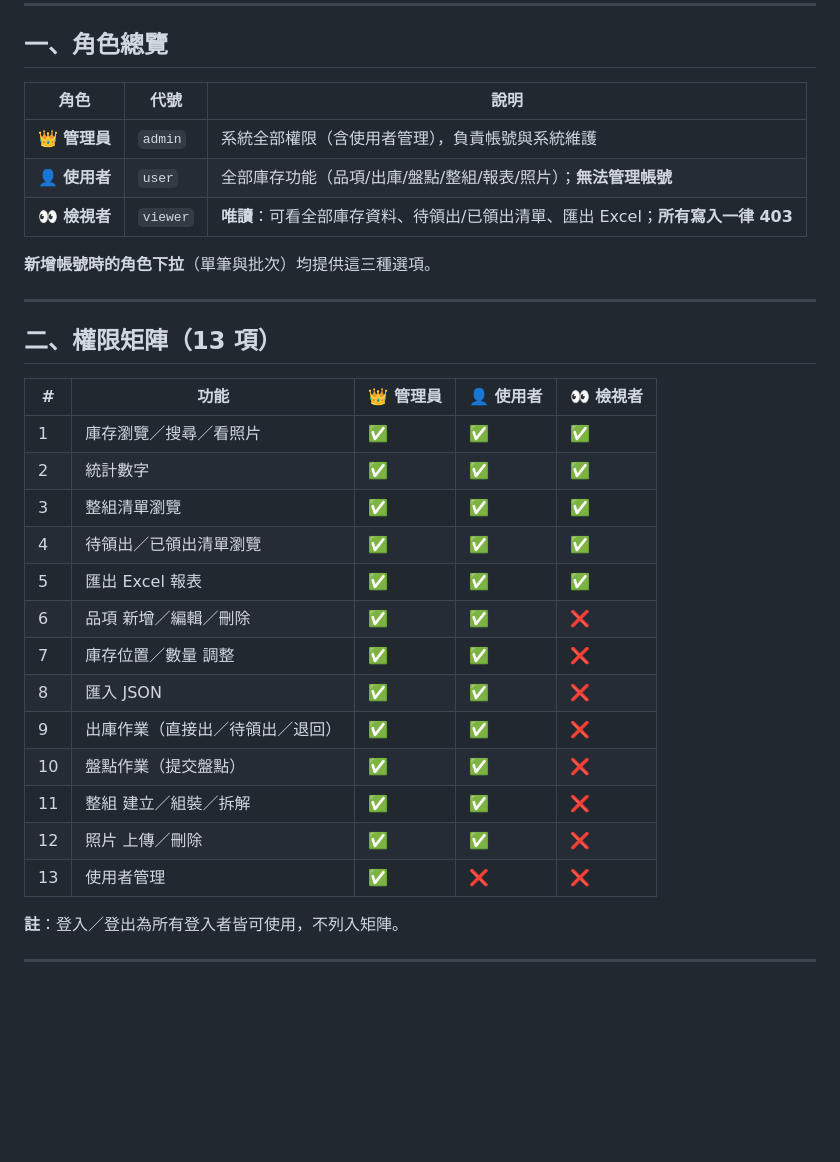
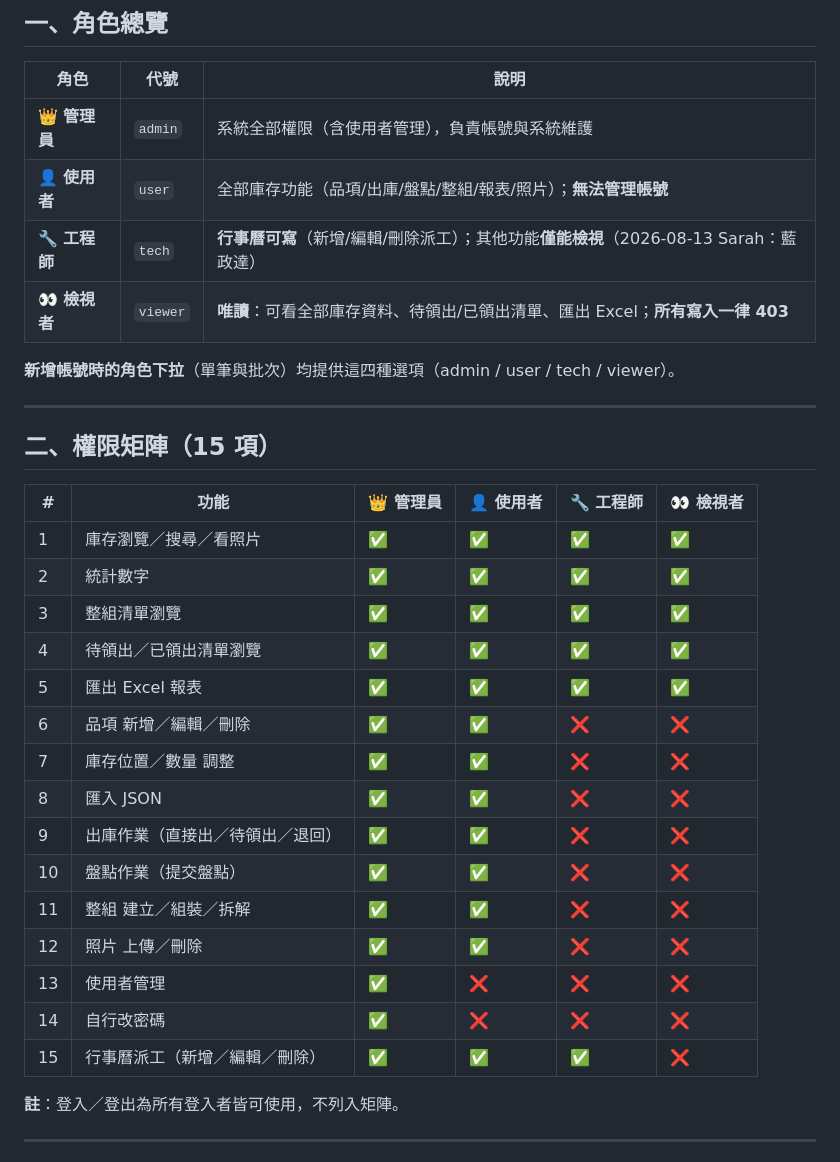
Before and after one commit to jlin53882/hvac-inventory, a Markdown page: docs/使用者與權限維護說明.md, the part around one of its changes. GitHub-like rendering; blank space fills up the shorter version.

Commit message:
docs: 使用者與權限維護說明同步今日權限變更
- 角色總覽加 🔧 tech（工程師：行事曆可寫、其他唯讀）
- 角色下拉說明：三種 → 四種（admin/user/tech/viewer）
- 權限矩陣 13 → 15 項：加 tech 欄位＋自行改密碼＋行事曆派工
- §4 白話版：補 tech 白名單說明
- §5 密碼規則：只有 admin 可自行改密碼＋ack（B4）
- §6.1 ALLOWED_ROLES 四角色；§6.2 檢查清單含 tech

```diff
--- a/docs/使用者與權限維護說明.md
+++ b/docs/使用者與權限維護說明.md
@@ -17,29 +17,32 @@
 |---|---|---|
 | 👑 **管理員** | `admin` | 系統全部權限（含使用者管理），負責帳號與系統維護 |
 | 👤 **使用者** | `user` | 全部庫存功能（品項/出庫/盤點/整組/報表/照片）；**無法管理帳號** |
+| 🔧 **工程師** | `tech` | **行事曆可寫**（新增/編輯/刪除派工）；其他功能**僅能檢視**（2026-08-13 Sarah：藍政達） |
 | 👀 **檢視者** | `viewer` | **唯讀**：可看全部庫存資料、待領出/已領出清單、匯出 Excel；**所有寫入一律 403** |
 
-**新增帳號時的角色下拉**（單筆與批次）均提供這三種選項。
+**新增帳號時的角色下拉**（單筆與批次）均提供這四種選項（admin / user / tech / viewer）。
 
 ---
 
-## 二、權限矩陣（13 項）
+## 二、權限矩陣（15 項）
 
-| # | 功能 | 👑 管理員 | 👤 使用者 | 👀 檢視者 |
-|---|---|---|---|---|
-| 1 | 庫存瀏覽／搜尋／看照片 | ✅ | ✅ | ✅ |
-| 2 | 統計數字 | ✅ | ✅ | ✅ |
-| 3 | 整組清單瀏覽 | ✅ | ✅ | ✅ |
-| 4 | 待領出／已領出清單瀏覽 | ✅ | ✅ | ✅ |
-| 5 | 匯出 Excel 報表 | ✅ | ✅ | ✅ |
-| 6 | 品項 新增／編輯／刪除 | ✅ | ✅ | ❌ |
-| 7 | 庫存位置／數量 調整 | ✅ | ✅ | ❌ |
-| 8 | 匯入 JSON | ✅ | ✅ | ❌ |
-| 9 | 出庫作業（直接出／待領出／退回） | ✅ | ✅ | ❌ |
-| 10 | 盤點作業（提交盤點） | ✅ | ✅ | ❌ |
-| 11 | 整組 建立／組裝／拆解 | ✅ | ✅ | ❌ |
-| 12 | 照片 上傳／刪除 | ✅ | ✅ | ❌ |
-| 13 | 使用者管理 | ✅ | ❌ | ❌ |
+| # | 功能 | 👑 管理員 | 👤 使用者 | 🔧 工程師 | 👀 檢視者 |
+|---|---|---|---|---|---|
+| 1 | 庫存瀏覽／搜尋／看照片 | ✅ | ✅ | ✅ | ✅ |
+| 2 | 統計數字 | ✅ | ✅ | ✅ | ✅ |
+| 3 | 整組清單瀏覽 | ✅ | ✅ | ✅ | ✅ |
+| 4 | 待領出／已領出清單瀏覽 | ✅ | ✅ | ✅ | ✅ |
+| 5 | 匯出 Excel 報表 | ✅ | ✅ | ✅ | ✅ |
+| 6 | 品項 新增／編輯／刪除 | ✅ | ✅ | ❌ | ❌ |
+| 7 | 庫存位置／數量 調整 | ✅ | ✅ | ❌ | ❌ |
+| 8 | 匯入 JSON | ✅ | ✅ | ❌ | ❌ |
+| 9 | 出庫作業（直接出／待領出／退回） | ✅ | ✅ | ❌ | ❌ |
+| 10 | 盤點作業（提交盤點） | ✅ | ✅ | ❌ | ❌ |
+| 11 | 整組 建立／組裝／拆解 | ✅ | ✅ | ❌ | ❌ |
+| 12 | 照片 上傳／刪除 | ✅ | ✅ | ❌ | ❌ |
+| 13 | 使用者管理 | ✅ | ❌ | ❌ | ❌ |
+| 14 | 自行改密碼 | ✅ | ❌ | ❌ | ❌ |
+| 15 | 行事曆派工（新增／編輯／刪除） | ✅ | ✅ | ✅ | ❌ |
 
 **註**：登入／登出為所有登入者皆可使用，不列入矩陣。
 
```
Also changed, not shown: other parts of docs/使用者與權限維護說明.md (+5 -2 lines).
